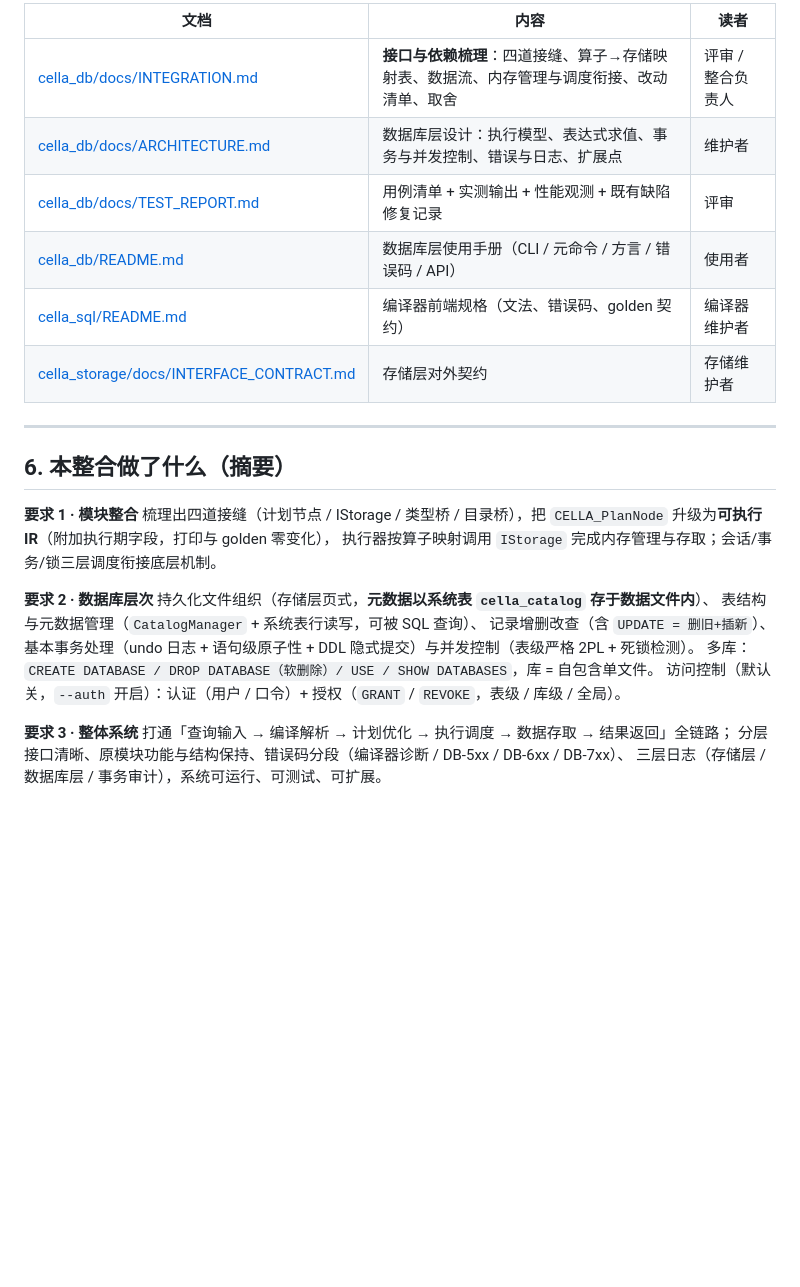
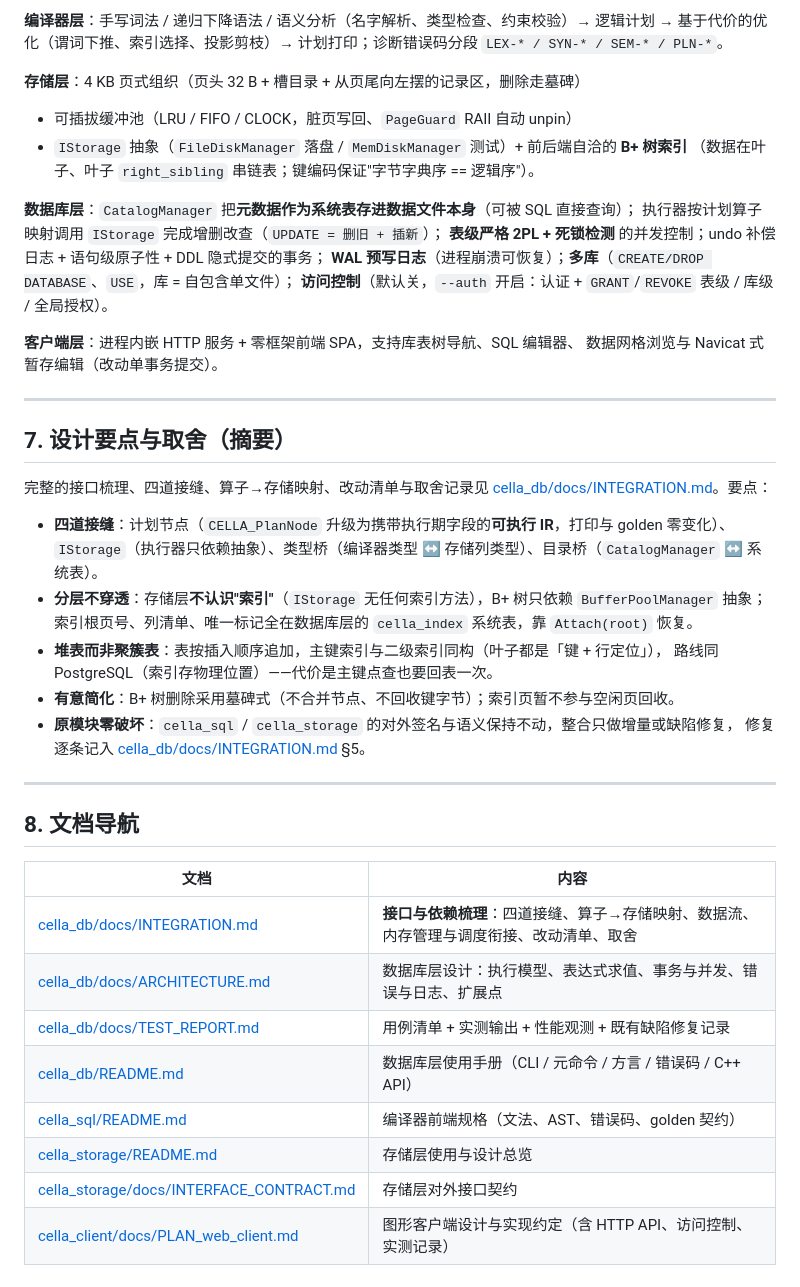
Before and after one commit to zhoushibook/cella, a Markdown page: README.md, the part around one of its changes. Drawn GitHub-style; blank space fills up the shorter version.

```diff
--- a/README.md
+++ b/README.md
@@ -121,31 +152,49 @@ cella_client/                   【图形客户端】内嵌 HTTP 服务 + 浏览
 
-| 文档 | 内容 | 读者 |
-| --- | --- | --- |
-| [cella_db/docs/INTEGRATION.md](cella_db/docs/INTEGRATION.md) | **接口与依赖梳理**：四道接缝、算子→存储映射表、数据流、内存管理与调度衔接、改动清单、取舍 | 评审 / 整合负责人 |
-| [cella_db/docs/ARCHITECTURE.md](cella_db/docs/ARCHITECTURE.md) | 数据库层设计：执行模型、表达式求值、事务与并发控制、错误与日志、扩展点 | 维护者 |
-| [cella_db/docs/TEST_REPORT.md](cella_db/docs/TEST_REPORT.md) | 用例清单 + 实测输出 + 性能观测 + 既有缺陷修复记录 | 评审 |
-| [cella_db/README.md](cella_db/README.md) | 数据库层使用手册（CLI / 元命令 / 方言 / 错误码 / API） | 使用者 |
-| [cella_sql/README.md](cella_sql/README.md) | 编译器前端规格（文法、错误码、golden 契约） | 编译器维护者 |
-| [cella_storage/docs/INTERFACE_CONTRACT.md](cella_storage/docs/INTERFACE_CONTRACT.md) | 存储层对外契约 | 存储维护者 |
+**编译器层**：手写词法 / 递归下降语法 / 语义分析（名字解析、类型检查、约束校验）→ 逻辑计划 →
+基于代价的优化（谓词下推、索引选择、投影剪枝）→ 计划打印；诊断错误码分段 `LEX-* / SYN-* / SEM-* / PLN-*`。
+
+**存储层**：4 KB 页式组织（页头 32 B + 槽目录 + 从页尾向左摆的记录区，删除走墓碑）
++ 可插拔缓冲池（LRU / FIFO / CLOCK，脏页写回、`PageGuard` RAII 自动 unpin）
++ `IStorage` 抽象（`FileDiskManager` 落盘 / `MemDiskManager` 测试）+ 前后端自洽的 **B+ 树索引**
+（数据在叶子、叶子 `right_sibling` 串链表；键编码保证"字节字典序 == 逻辑序"）。
+
+**数据库层**：`CatalogManager` 把**元数据作为系统表存进数据文件本身**（可被 SQL 直接查询）；
+执行器按计划算子映射调用 `IStorage` 完成增删改查（`UPDATE = 删旧 + 插新`）；
+**表级严格 2PL + 死锁检测** 的并发控制；undo 补偿日志 + 语句级原子性 + DDL 隐式提交的事务；
+**WAL 预写日志**（进程崩溃可恢复）；**多库**（`CREATE/DROP DATABASE`、`USE`，库 = 自包含单文件）；
+**访问控制**（默认关，`--auth` 开启：认证 + `GRANT`/`REVOKE` 表级 / 库级 / 全局授权）。
+
+**客户端层**：进程内嵌 HTTP 服务 + 零框架前端 SPA，支持库表树导航、SQL 编辑器、
+数据网格浏览与 Navicat 式暂存编辑（改动单事务提交）。
 
 ---
 
-## 6. 本整合做了什么（摘要）
+## 7. 设计要点与取舍（摘要）
 
-**要求 1 · 模块整合**
-梳理出四道接缝（计划节点 / IStorage / 类型桥 / 目录桥），把 `CELLA_PlanNode`
-升级为**可执行 IR**（附加执行期字段，打印与 golden 零变化），
-执行器按算子映射调用 `IStorage` 完成内存管理与存取；会话/事务/锁三层调度衔接底层机制。
+完整的接口梳理、四道接缝、算子→存储映射、改动清单与取舍记录见
+[cella_db/docs/INTEGRATION.md](cella_db/docs/INTEGRATION.md)。要点：
 
-**要求 2 · 数据库层次**
-持久化文件组织（存储层页式，**元数据以系统表 `cella_catalog` 存于数据文件内**）、
-表结构与元数据管理（`CatalogManager` + 系统表行读写，可被 SQL 查询）、
-记录增删改查（含 `UPDATE = 删旧+插新`）、
-基本事务处理（undo 日志 + 语句级原子性 + DDL 隐式提交）与并发控制（表级严格 2PL + 死锁检测）。
-多库：`CREATE DATABASE / DROP DATABASE（软删除）/ USE / SHOW DATABASES`，库 = 自包含单文件。
-访问控制（默认关，`--auth` 开启）：认证（用户 / 口令）+ 授权（`GRANT` / `REVOKE`，表级 / 库级 / 全局）。
+- **四道接缝**：计划节点（`CELLA_PlanNode` 升级为携带执行期字段的**可执行 IR**，打印与 golden 零变化）、
+  `IStorage`（执行器只依赖抽象）、类型桥（编译器类型 ↔ 存储列类型）、目录桥（`CatalogManager` ↔ 系统表）。
+- **分层不穿透**：存储层**不认识"索引"**（`IStorage` 无任何索引方法），B+ 树只依赖 `BufferPoolManager`
+  抽象；索引根页号、列清单、唯一标记全在数据库层的 `cella_index` 系统表，靠 `Attach(root)` 恢复。
+- **堆表而非聚簇表**：表按插入顺序追加，主键索引与二级索引同构（叶子都是「键 + 行定位」），
+  路线同 PostgreSQL（索引存物理位置）——代价是主键点查也要回表一次。
+- **有意简化**：B+ 树删除采用墓碑式（不合并节点、不回收键字节）；索引页暂不参与空闲页回收。
+- **原模块零破坏**：`cella_sql` / `cella_storage` 的对外签名与语义保持不动，整合只做增量或缺陷修复，
+  修复逐条记入 [cella_db/docs/INTEGRATION.md](cella_db/docs/INTEGRATION.md) §5。
 
-**要求 3 · 整体系统**
-打通「查询输入 → 编译解析 → 计划优化 → 执行调度 → 数据存取 → 结果返回」全链路；
-分层接口清晰、原模块功能与结构保持、错误码分段（编译器诊断 / DB-5xx / DB-6xx / DB-7xx）、
-三层日志（存储层 / 数据库层 / 事务审计），系统可运行、可测试、可扩展。
+---
+
+## 8. 文档导航
+
+| 文档 | 内容 |
+| --- | --- |
+| [cella_db/docs/INTEGRATION.md](cella_db/docs/INTEGRATION.md) | **接口与依赖梳理**：四道接缝、算子→存储映射、数据流、内存管理与调度衔接、改动清单、取舍 |
+| [cella_db/docs/ARCHITECTURE.md](cella_db/docs/ARCHITECTURE.md) | 数据库层设计：执行模型、表达式求值、事务与并发、错误与日志、扩展点 |
+| [cella_db/docs/TEST_REPORT.md](cella_db/docs/TEST_REPORT.md) | 用例清单 + 实测输出 + 性能观测 + 既有缺陷修复记录 |
+| [cella_db/README.md](cella_db/README.md) | 数据库层使用手册（CLI / 元命令 / 方言 / 错误码 / C++ API） |
+| [cella_sql/README.md](cella_sql/README.md) | 编译器前端规格（文法、AST、错误码、golden 契约） |
+| [cella_storage/README.md](cella_storage/README.md) | 存储层使用与设计总览 |
+| [cella_storage/docs/INTERFACE_CONTRACT.md](cella_storage/docs/INTERFACE_CONTRACT.md) | 存储层对外接口契约 |
+| [cella_client/docs/PLAN_web_client.md](cella_client/docs/PLAN_web_client.md) | 图形客户端设计与实现约定（含 HTTP API、访问控制、实测记录） |
```
Also changed, not shown: other parts of README.md (+80 -49 lines).
